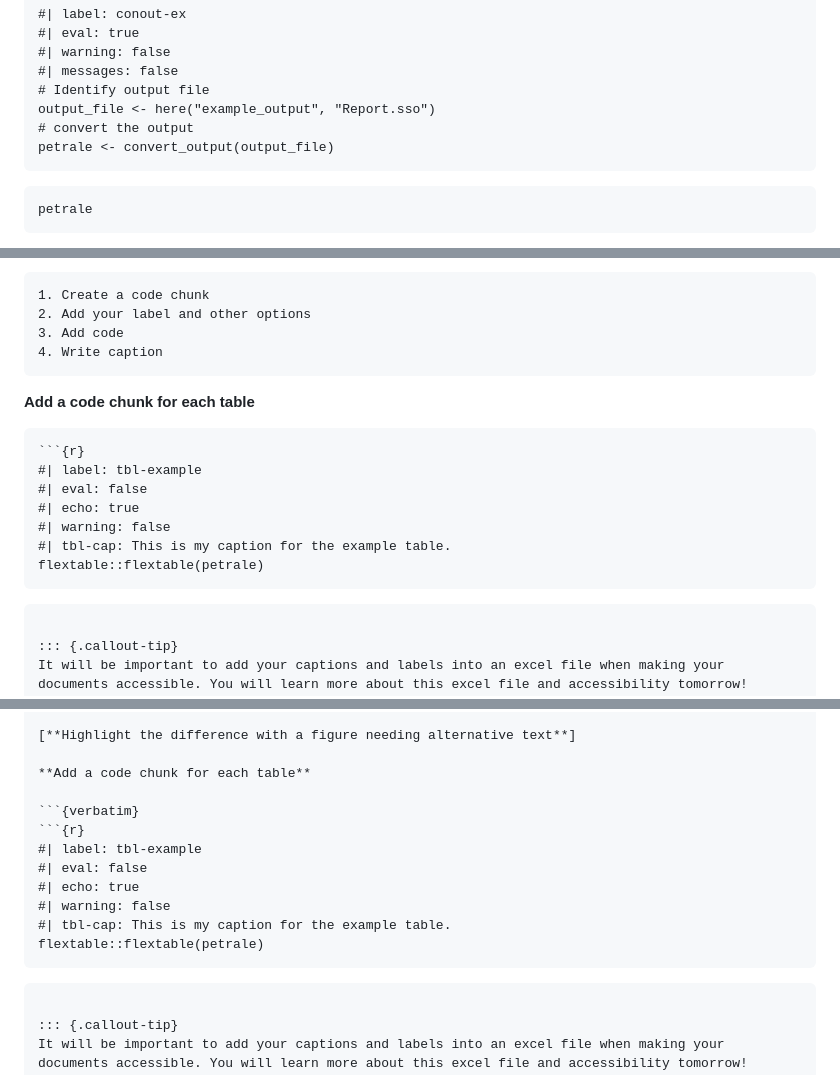
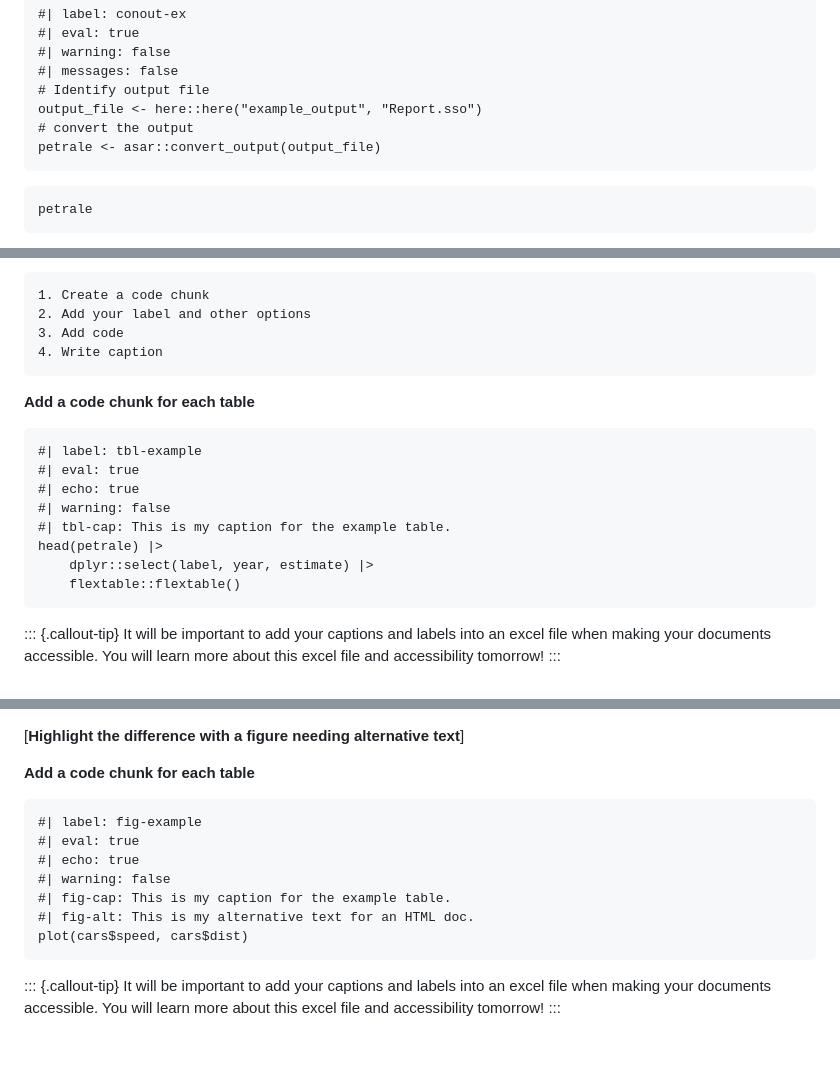
Before and after one commit to nmfs-ost/workflows-workshop, a Markdown page: Curriculum/Day 2/day_2_md.md, 3 parts joined by grey strips. Drawn GitHub-style; blank space fills up the shorter version.

Commit message:
fix issue in day 2 md

````diff
--- a/Curriculum/Day 2/day_2_md.md
+++ b/Curriculum/Day 2/day_2_md.md
@@ -227,9 +227,9 @@ We have uploaded an example Report.sso file in the workshop GitHub, but if you h
 #| warning: false
 #| messages: false
 # Identify output file
-output_file <- here("example_output", "Report.sso")
+output_file <- here::here("example_output", "Report.sso")
 # convert the output
-petrale <- convert_output(output_file)
+petrale <- asar::convert_output(output_file)
 ```
 
 ```{r}
@@ -255,15 +255,15 @@ Steps for adding a table:
 
 **Add a code chunk for each table**
 
-```{verbatim}
 ```{r}
 #| label: tbl-example
-#| eval: false
+#| eval: true
 #| echo: true
 #| warning: false
 #| tbl-cap: This is my caption for the example table.
-flextable::flextable(petrale)
-```
+head(petrale) |>
+    dplyr::select(label, year, estimate) |>
+    flextable::flextable()
 ```
 
 ::: {.callout-tip}
@@ -297,15 +297,14 @@ Steps for adding a figure:
 
 **Add a code chunk for each table**
 
-```{verbatim}
 ```{r}
-#| label: tbl-example
-#| eval: false
+#| label: fig-example
+#| eval: true
 #| echo: true
 #| warning: false
-#| tbl-cap: This is my caption for the example table.
-flextable::flextable(petrale)
-```
+#| fig-cap: This is my caption for the example table.
+#| fig-alt: This is my alternative text for an HTML doc.
+plot(cars$speed, cars$dist)
 ```
 
 ::: {.callout-tip}
````
Also changed, not shown: other parts of Curriculum/Day 2/day_2_md.md (+2 -0 lines).
